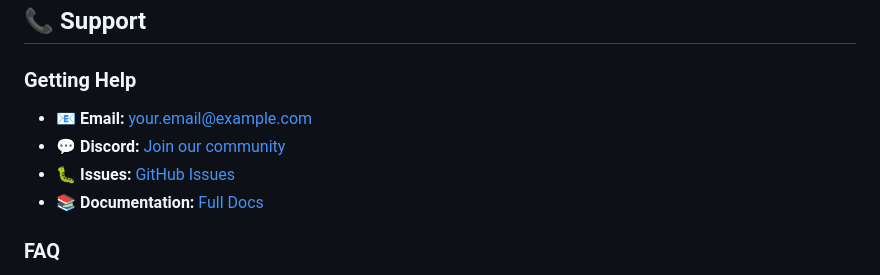
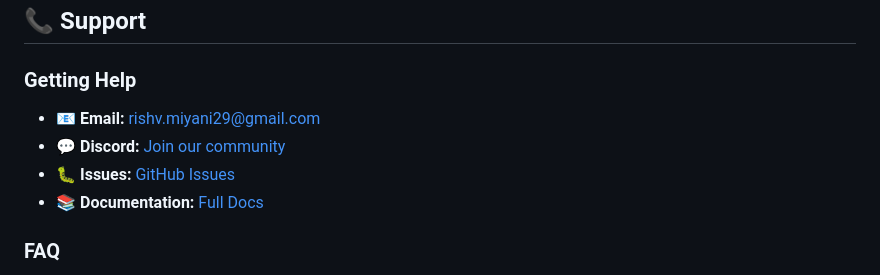
Before and after one commit to rishvmiyani/fraud-detection-engine, a Markdown page: README.md, the part around the change printed below. Drawn GitHub-style.

Commit message:
Update support contact information in README

```diff
--- a/README.md
+++ b/README.md
@@ -880,5 +880,5 @@ text
 
 ### Getting Help
 
-- 📧 **Email:** your.email@example.com
+- 📧 **Email:** rishv.miyani29@gmail.com
 - 💬 **Discord:** [Join our community](#)
```
Also changed, not shown: other parts of README.md (+1 -1 lines).
